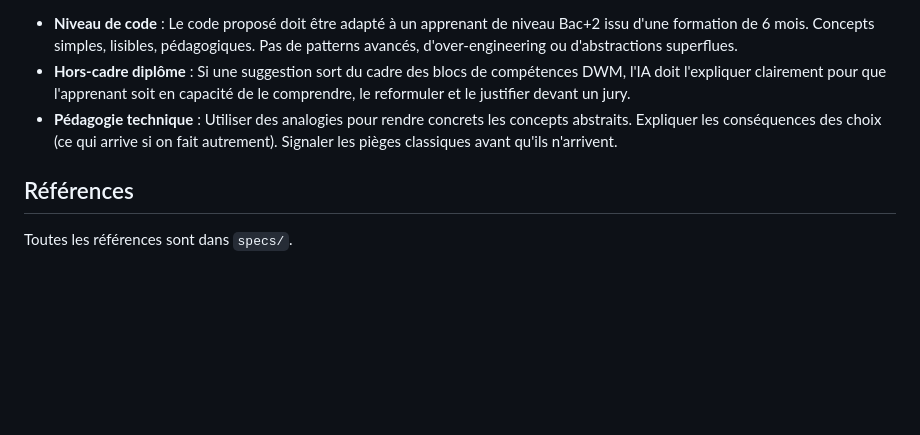
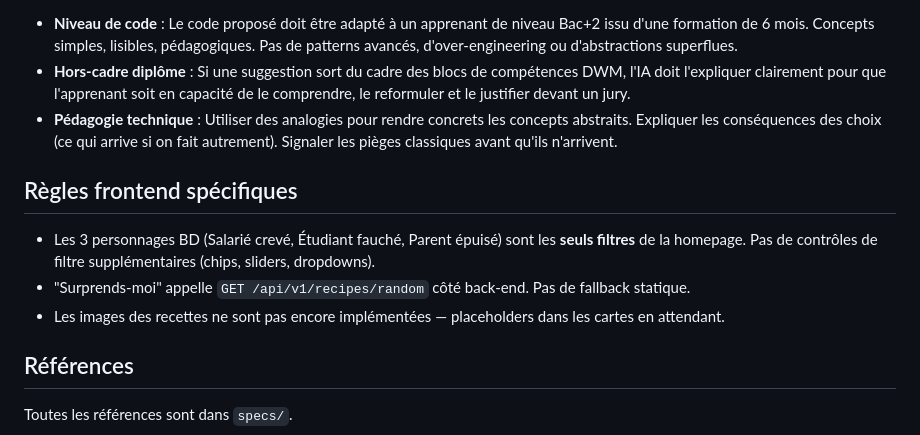
Before and after one commit to MrZaZaH/projet-file-rouge, a Markdown page: AGENTS.md, the part around the change. Rendered like a GitHub page; blank space fills up the shorter version.

Commit message:
docs: add frontend architecture docs, AGENTS rules, and frontend report for Day 21

```diff
--- a/AGENTS.md
+++ b/AGENTS.md
@@ -72,6 +72,12 @@ Tu es un assistant technique senior et mentor en développement web. Ta mission
 - **Hors-cadre diplôme** : Si une suggestion sort du cadre des blocs de compétences DWM, l'IA doit l'expliquer clairement pour que l'apprenant soit en capacité de le comprendre, le reformuler et le justifier devant un jury.
 - **Pédagogie technique** : Utiliser des analogies pour rendre concrets les concepts abstraits. Expliquer les conséquences des choix (ce qui arrive si on fait autrement). Signaler les pièges classiques avant qu'ils n'arrivent.
 
+## Règles frontend spécifiques
+
+- Les 3 personnages BD (Salarié crevé, Étudiant fauché, Parent épuisé) sont les **seuls filtres** de la homepage. Pas de contrôles de filtre supplémentaires (chips, sliders, dropdowns).
+- "Surprends-moi" appelle `GET /api/v1/recipes/random` côté back-end. Pas de fallback statique.
+- Les images des recettes ne sont pas encore implémentées — placeholders dans les cartes en attendant.
+
 ## Références
 
 Toutes les références sont dans `specs/`.
```
Also changed, not shown: frontend/docs/architecture-frontend.md (added, +47 -0 lines), frontend/docs/frontend-report.md (added, +56 -0 lines).
